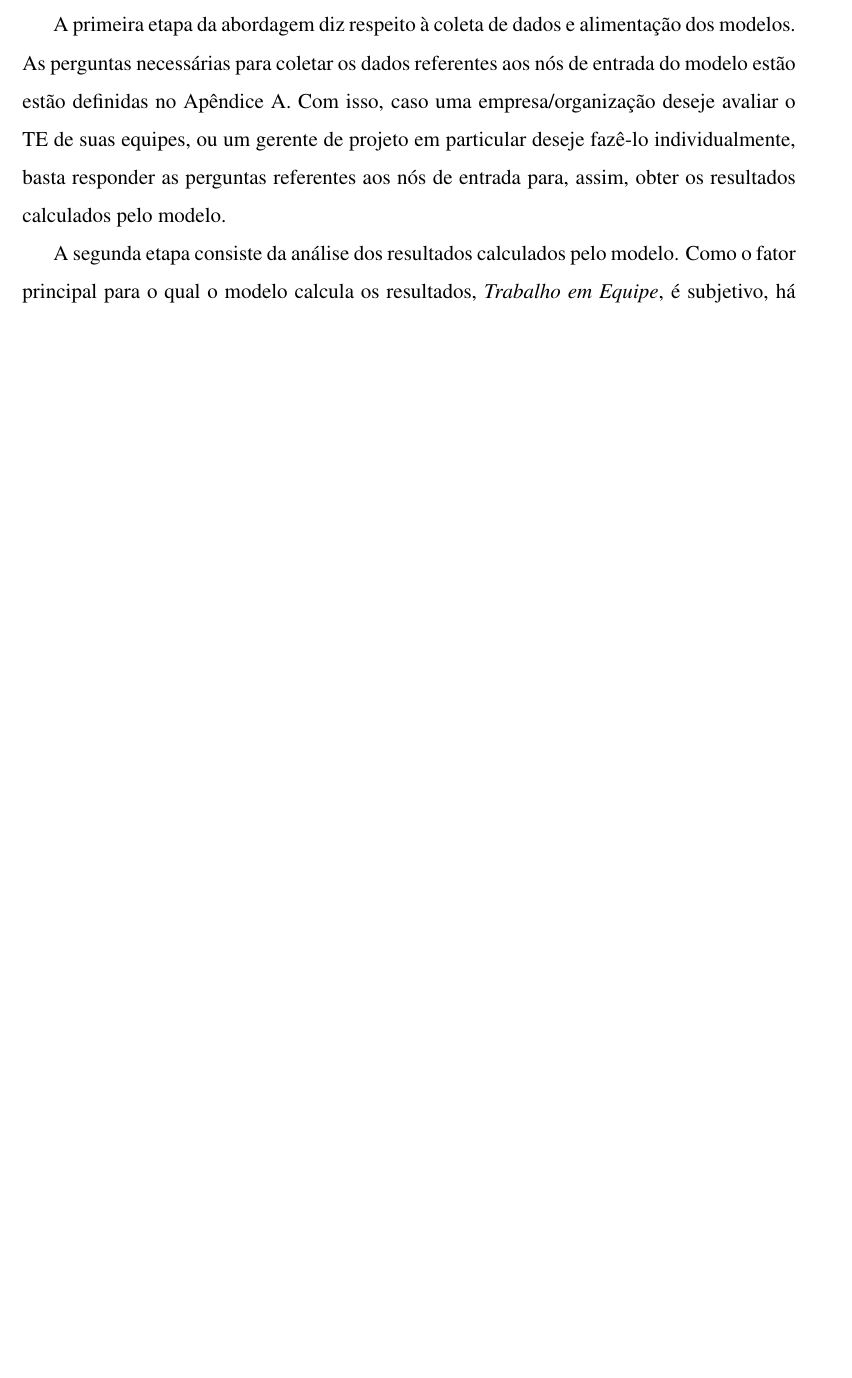
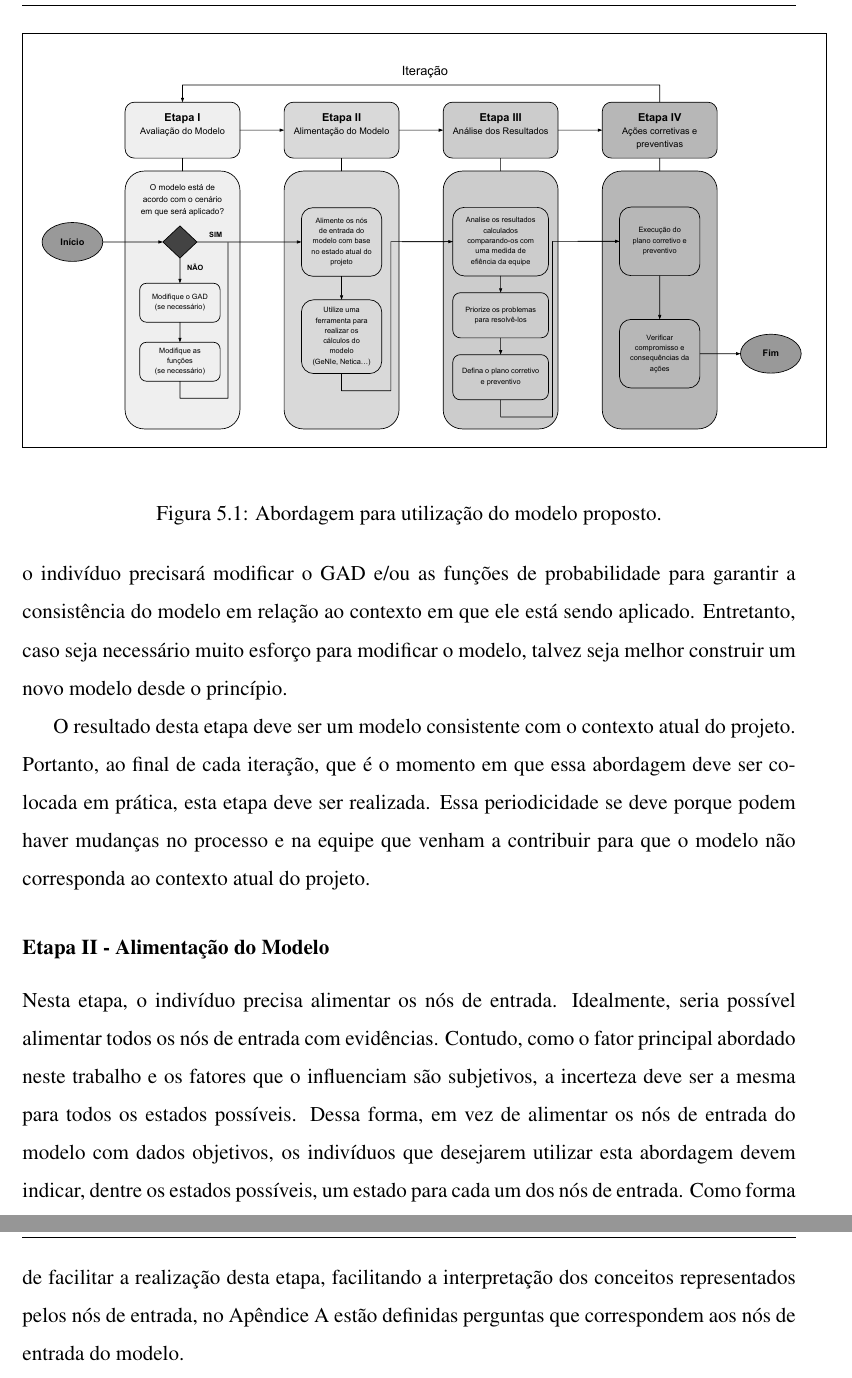
Before and after one commit to arthursfreire/masters_thesis, a LaTeX document (main_mestrado.tex, which reads cap5.tex): part of page 27 of 44 before the commit and two parts of pages 28 and 29 of 46 after it, the two joined at a grey line, cut at the place of the change, the shorter picture padded with empty space. The pictures show the PDF file main_mestrado.pdf that the author committed with the source.

Commit message:
Descrição da Abordagem - V2

```diff
--- a/cap5.tex
+++ b/cap5.tex
@@ -7 +7,8 @@ Essa abordagem é dividida em etapas que englobam desde a coleta dos dados para
 
+\begin{figure}[ht!]
+\begin{center}
+		\fbox{\includegraphics[scale=0.52]{figs/etapasAbordagem.pdf}}
+	\end{center}
+	\caption{Abordagem para utilização do modelo proposto.}
+	\label{descricao:etapas}
+\end{figure}
@@ -9,3 +15,4 @@ Essa abordagem é dividida em etapas que englobam desde a coleta dos dados para
 
-A primeira etapa da abordagem diz respeito à coleta de dados e alimentação dos modelos. As perguntas necessárias para coletar os dados referentes aos nós de entrada do modelo estão estão definidas no Apêndice \ref{questionarios}. Com isso, caso uma empresa/organização deseje avaliar o TE de suas equipes, ou um gerente de projeto em particular deseje fazê-lo individualmente, basta responder as perguntas referentes aos nós de entrada para, assim, obter os resultados calculados pelo modelo.
+\subsubsection{Etapa I - Avaliação do Modelo}
+\label{descricao:avaliacao}
 
@@ -13 +20,2 @@ A segunda etapa consiste da análise dos resultados calculados pelo modelo. Como
 
+O resultado desta etapa deve ser um modelo consistente com o contexto atual do projeto. Portanto, ao final de cada iteração, que é o momento em que essa abordagem deve ser colocada em prática, esta etapa deve ser realizada. Essa periodicidade se deve porque podem haver mudanças no processo e na equipe que venham a contribuir para que o modelo não corresponda ao contexto atual do projeto.
@@ -15,2 +22,9 @@ Baseado nos resultados calculados pelo modelo e pelas análises realizadas pelos
 
-Propõe-se que os indivíduos que desejem utilizar essa abordagem realizem esses três passos do início ao final do projeto, sempre ao final das iterações, para avaliar o TE das equipes na iteração que se passou. Além disso, também há a possibilidade de utilização dessa abordagem pare realizar predições. Essa aplicação é útil para que os gerentes de projeto possam avaliar tomar decisões preventivas antes do começo de um determinado de projeto, baseando-se na equipe com a qual ele irá trabalhar. Dessa forma, é possível diminuir os riscos referentes às interações entre os integrantes da equipe.
+\subsubsection{Etapa II - Alimentação do Modelo}
+\label{descricao:alimentacao}
+
+Nesta etapa, o indivíduo precisa alimentar os nós de entrada. Idealmente, seria possível alimentar todos os nós de entrada com evidências. Contudo, como o fator principal abordado neste trabalho e os fatores que o influenciam são subjetivos, a incerteza deve ser a mesma para todos os estados possíveis. Dessa forma, em vez de alimentar os nós de entrada do modelo com dados objetivos, os indivíduos que desejarem utilizar esta abordagem devem indicar, dentre os estados possíveis, um estado para cada um dos nós de entrada. Como forma de facilitar a realização desta etapa, facilitando a interpretação dos conceitos representados pelos nós de entrada, no Apêndice \ref{questionarios} estão definidas perguntas que correspondem aos nós de entrada do modelo.
+
+De acordo com a Seção \ref{modelo:gad}, todos os nós do modelo são \textit{Nós Ranqueados} com cinco estados - Muito Baixo, Baixo, Médio, Muito Alto e Alto. Assim, como as perguntas definidas no Apêndice \ref{questionarios} possuem cinco respostas possíveis, é possível mapeá-las para um estado possível de um determinado nó da seguinte maneira:
+
+\begin{itemize}
@@ -16,0 +46,16 @@ Propõe-se que os indivíduos que desejem utilizar essa abordagem realizem esses
+\end{itemize}
+
+Após selecionar um estado para cada um dos nós de entrada, os resultados devem ser calculados utilizando uma ferramenta específica de \textit{Redes Bayesianas} (e.g., GeNIe\footnote{\url{http://genie.sis.pitt.edu/}}, Netica\footnote{\url{http://www.norsys.com/}} e AgenaRisk\footnote{\url{http://www.agenarisk.com/}}. Os resultados do modelo são dados com probabilidades para cada estado possível de todos os nós do modelo.
+
+\subsubsection{Etapa III - Análise dos Resultados}
+\label{descricao:analise}
+
+Após obter os resultados calculados pelo modelo, há a necessidade de analisá-los para detectar possíveis problemas que estão afetando a qualidade do TE. O objetivo desta etapa é avaliar a qualidade do TE na recém-acabada iteração e elaborar um plano de ações corretivas e preventivas para garantir a melhoria contínua do produto final e do processo.
+
+Como o fator principal e os fatores que o influenciam são subjetivos, talvez haja dificuldade em avaliar os resultados. Contudo, a qualidade do TE influencia na eficiência da equipe. Esse fator, por sua vez, depende não apenas da qualidade do TE, mas também do \textit{Planejamento da Iteração}, da complexidade das estórias que precisam ser entregues, dentre outros. Portanto, para facilitar a análise dos dados, propõe-se que os indivíduos que utilizam esta abordagem adotem os resultados calculados pelo modelo como indicadores de uma determinada métrica que represente a eficiência da equipe. Dessa forma, em vez de analisar os resultados calculados comparando-os com resultados esperados pelos gerentes de projeto, a análise será menos sujeita a viés. Entretanto, é necessário atentar para o fato de que o TE não é o único fator que influencia a eficiência da equipe. Logo, para realizar a análise dos dados, talvez seja necessário fazer algumas presunções, que podem afetar a validade dessa análise.
+
+
+\subsubsection{Etapa IV - Ações Corretivas e Preventivas}
+\label{descricao:acoes}
+
+Baseado nos resultados calculados pelo modelo e pelas análises realizadas, um plano preventivo e corretivo é elaborado para garantir a melhoria contínua do produto final e do processo. Portanto, nesta etapa da abordagem essa plano é executado. Ao final da execução do plano, é necessário verificar o compromisso da equipe em relação às açoes que foram tomadas e quais as suas consequências.
```
Also changed, not shown: cap2.tex (+3 -0 lines), cap4.tex (+2 -2 lines), cap6.tex (+1 -1 lines), figs/etapasAbordagem.pdf (added), main_mestrado.pdf, cap5.tex (21 more changed lines).
